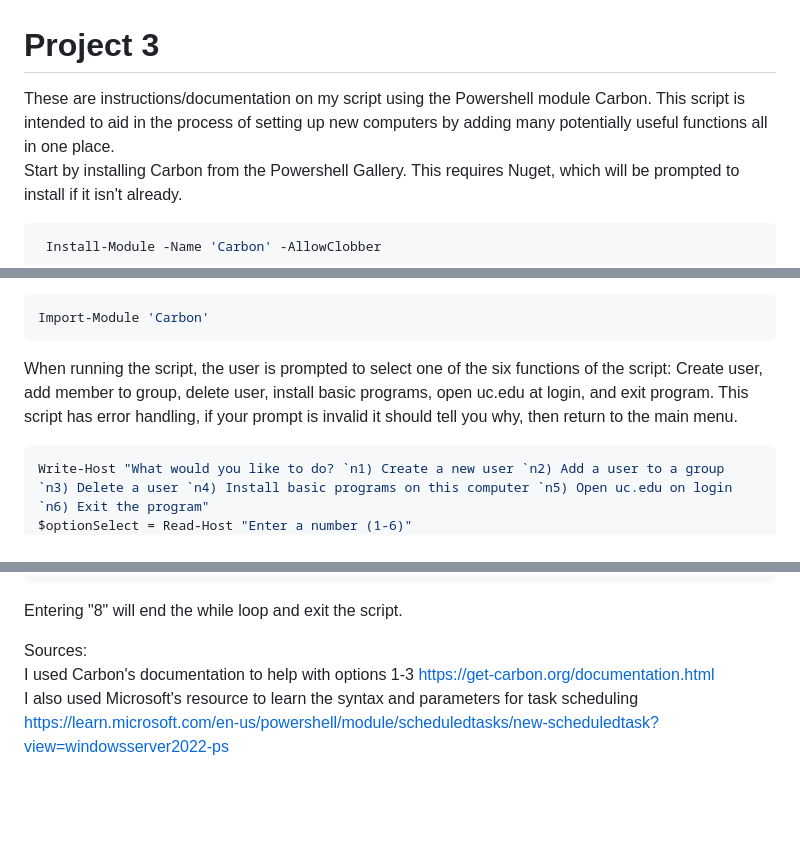
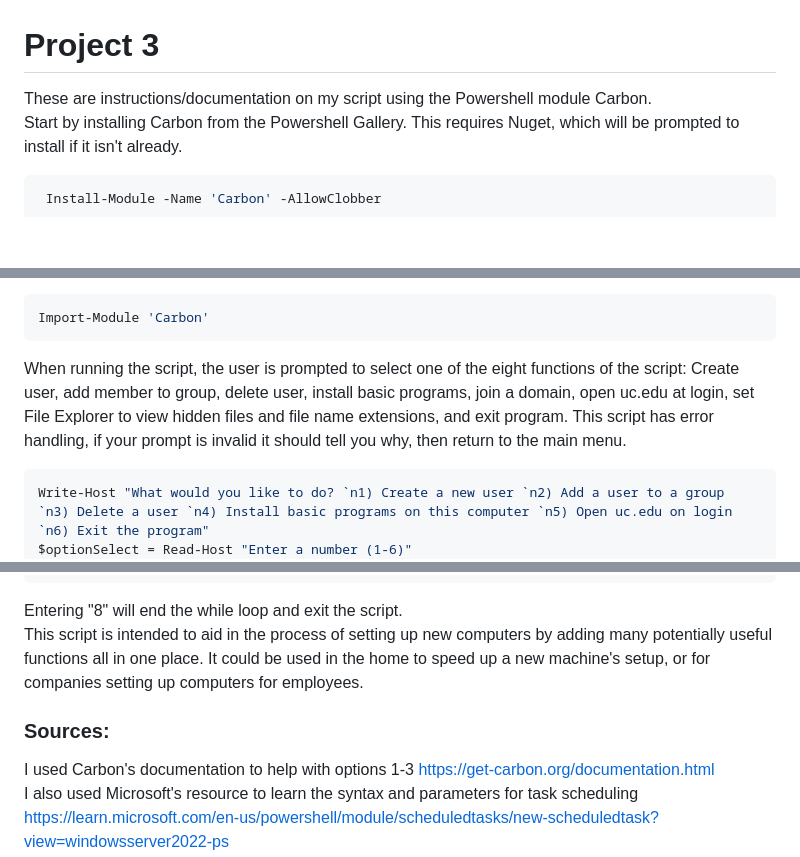
Before and after one commit to NPhillips4/it3038c-scripts, a Markdown page: Project3/README.md, 3 parts joined by grey strips. Rendered like a GitHub page; blank space fills up the shorter version.

````diff
--- a/Project3/README.md
+++ b/Project3/README.md
@@ -1,6 +1,6 @@
 # Project 3
 
-These are instructions/documentation on my script using the Powershell module Carbon. This script is intended to aid in the process of setting up new computers by adding many potentially useful functions all in one place.<br>
+These are instructions/documentation on my script using the Powershell module Carbon. <br>
 Start by installing Carbon from the Powershell Gallery. This requires Nuget, which will be prompted to install if it isn't already.
 ```powershell
  Install-Module -Name 'Carbon' -AllowClobber
@@ -14,7 +14,7 @@ First, the module is added to the script
 ```powershell
 Import-Module 'Carbon'
 ```
-When running the script, the user is prompted to select one of the six functions of the script: Create user, add member to group, delete user, install basic programs, open uc.edu at login, and exit program. This script has error handling, if your prompt is invalid it should tell you why, then return to the main menu.
+When running the script, the user is prompted to select one of the eight functions of the script: Create user, add member to group, delete user, install basic programs, join a domain, open uc.edu at login, set File Explorer to view hidden files and file name extensions, and exit program. This script has error handling, if your prompt is invalid it should tell you why, then return to the main menu.
 ```powershell
 Write-Host "What would you like to do? `n1) Create a new user `n2) Add a user to a group `n3) Delete a user `n4) Install basic programs on this computer `n5) Open uc.edu on login `n6) Exit the program"
 $optionSelect = Read-Host "Enter a number (1-6)"
@@ -125,9 +125,10 @@ elseif ($optionSelect -eq 7)
         }
     }
 ```
-Entering "8" will end the while loop and exit the script.
+Entering "8" will end the while loop and exit the script.<br>
+This script is intended to aid in the process of setting up new computers by adding many potentially useful functions all in one place. It could be used in the home to speed up a new machine's setup, or for companies setting up computers for employees.<br>
 
-Sources:<br>
+### Sources:<br>
 I used Carbon's documentation to help with options 1-3 https://get-carbon.org/documentation.html<br>
 I also used Microsoft's resource to learn the syntax and parameters for task scheduling https://learn.microsoft.com/en-us/powershell/module/scheduledtasks/new-scheduledtask?view=windowsserver2022-ps<br>
 Learned about the Add-Computer command here https://learn.microsoft.com/en-us/powershell/module/microsoft.powershell.management/add-computer?view=powershell-5.1
````
